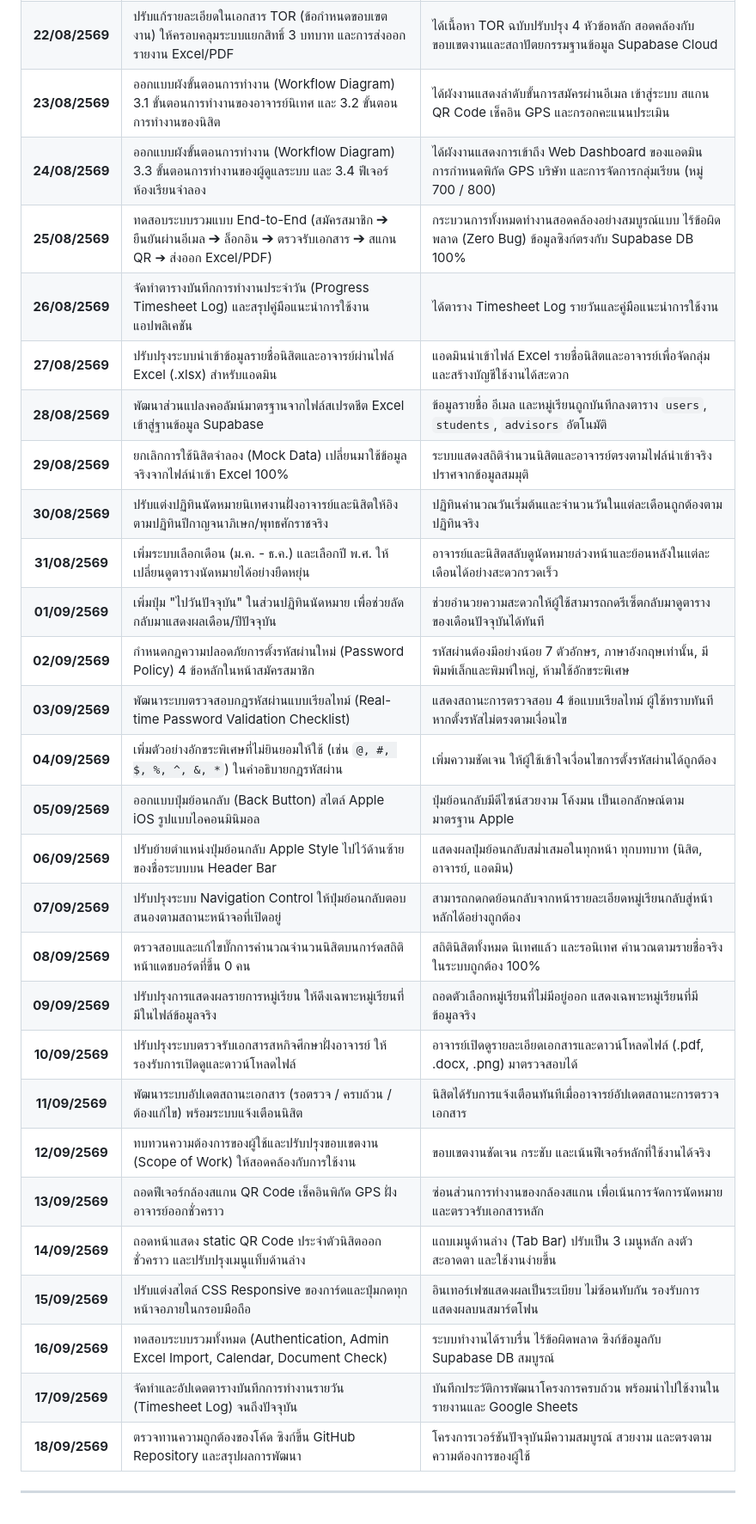
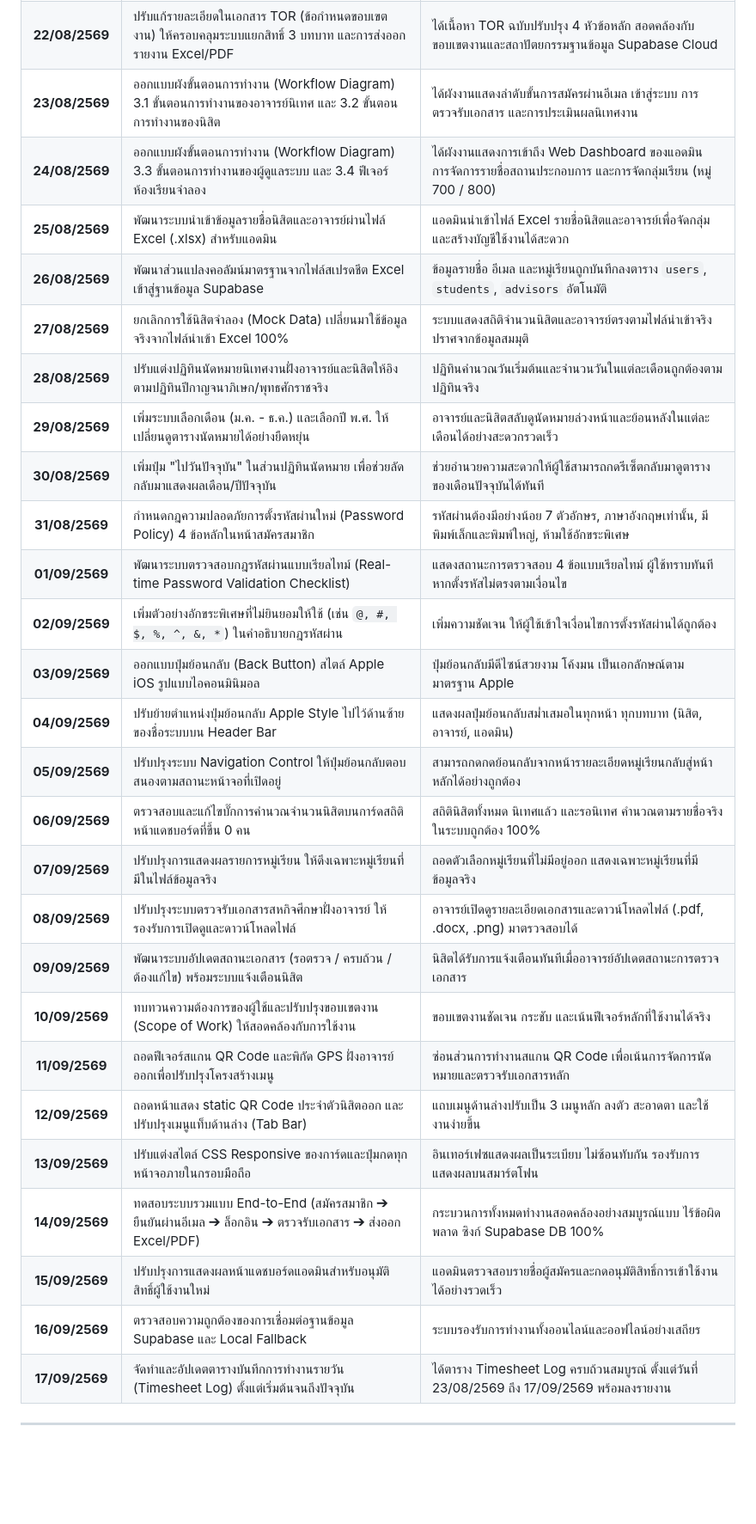
Before and after one commit to 100xpiper/ku-coop-system, a Markdown page: Progress_Timesheet.md, the part around the change. Shown at 86% size. Drawn GitHub-style; blank space fills up the shorter version.

Commit message:
Update timesheet log range to 23/08/2569 - 17/09/2569 clean of GPS and QR-code

```diff
--- a/Progress_Timesheet.md
+++ b/Progress_Timesheet.md
@@ -53,32 +53,31 @@
 | **20/08/2569** | ทำการ Refactor ปรับปรุงส่วนติดต่อผู้ใช้งาน (UI) ทั้งหมด ลบอิโมจิ (Emojis) ออกจากป๊อปอัป ป้ายสถานะ และข้อความแจ้งเตือนทั้งหมด | อินเทอร์เฟซของแอปพลิเคชันทุกหน้า (`index.html`, `dashboard.html`) เรียบหรู สะอาด ตาเป็นทางการตามข้อกำหนด | UI ปราศจากอิโมจิ 100% |
 | **21/08/2569** | ปรับแก้รายละเอียดในเอกสาร Proposal (ข้อเสนอโครงงาน) สอดคล้องกับการยืนยันตัวตนผ่านลิงก์อีเมลและการคัดกรองบทบาท | ได้เนื้อหา Proposal ฉบับอัปเดตตรงตามระบบจริง ทั้งฝั่งนิสิต อาจารย์นิเทศ และผู้ดูแลระบบ (Admin) | เอกสาร Proposal สมบูรณ์ |
 | **22/08/2569** | ปรับแก้รายละเอียดในเอกสาร TOR (ข้อกำหนดขอบเขตงาน) ให้ครอบคลุมระบบแยกสิทธิ์ 3 บทบาท และการส่งออกรายงาน Excel/PDF | ได้เนื้อหา TOR ฉบับปรับปรุง 4 หัวข้อหลัก สอดคล้องกับขอบเขตงานและสถาปัตยกรรมฐานข้อมูล Supabase Cloud | เอกสาร TOR สมบูรณ์ |
-| **23/08/2569** | ออกแบบผังขั้นตอนการทำงาน (Workflow Diagram) 3.1 ขั้นตอนการทำงานของอาจารย์นิเทศ และ 3.2 ขั้นตอนการทำงานของนิสิต | ได้ผังงานแสดงลำดับขั้นการสมัครผ่านอีเมล เข้าสู่ระบบ สแกน QR Code เช็คอิน GPS และกรอกคะแนนประเมิน | ผังงาน 3.1 และ 3.2 สมบูรณ์ |
-| **24/08/2569** | ออกแบบผังขั้นตอนการทำงาน (Workflow Diagram) 3.3 ขั้นตอนการทำงานของผู้ดูแลระบบ และ 3.4 ฟีเจอร์ห้องเรียนจำลอง | ได้ผังงานแสดงการเข้าถึง Web Dashboard ของแอดมิน การกำหนดพิกัด GPS บริษัท และการจัดการกลุ่มเรียน (หมู่ 700 / 800) | ผังงาน 3.3 และ 3.4 สมบูรณ์ |
-| **25/08/2569** | ทดสอบระบบรวมแบบ End-to-End (สมัครสมาชิก ➔ ยืนยันผ่านอีเมล ➔ ล็อกอิน ➔ ตรวจรับเอกสาร ➔ สแกน QR ➔ ส่งออก Excel/PDF) | กระบวนการทั้งหมดทำงานสอดคล้องอย่างสมบูรณ์แบบ ไร้ข้อผิดพลาด (Zero Bug) ข้อมูลซิงก์ตรงกับ Supabase DB 100% | ระบบผ่านการทดสอบ 100% |
-| **26/08/2569** | จัดทำตารางบันทึกการทำงานประจำวัน (Progress Timesheet Log) และสรุปคู่มือแนะนำการใช้งานแอปพลิเคชัน | ได้ตาราง Timesheet Log รายวันและคู่มือแนะนำการใช้งาน |
-| **27/08/2569** | ปรับปรุงระบบนำเข้าข้อมูลรายชื่อนิสิตและอาจารย์ผ่านไฟล์ Excel (.xlsx) สำหรับแอดมิน | แอดมินนำเข้าไฟล์ Excel รายชื่อนิสิตและอาจารย์เพื่อจัดกลุ่มและสร้างบัญชีใช้งานได้สะดวก |
-| **28/08/2569** | พัฒนาส่วนแปลงคอลัมน์มาตรฐานจากไฟล์สเปรดชีต Excel เข้าสู่ฐานข้อมูล Supabase | ข้อมูลรายชื่อ อีเมล และหมู่เรียนถูกบันทึกลงตาราง `users`, `students`, `advisors` อัตโนมัติ |
-| **29/08/2569** | ยกเลิกการใช้นิสิตจำลอง (Mock Data) เปลี่ยนมาใช้ข้อมูลจริงจากไฟล์นำเข้า Excel 100% | ระบบแสดงสถิติจำนวนนิสิตและอาจารย์ตรงตามไฟล์นำเข้าจริง ปราศจากข้อมูลสมมุติ |
-| **30/08/2569** | ปรับแต่งปฏิทินนัดหมายนิเทศงานฝั่งอาจารย์และนิสิตให้อิงตามปฏิทินปีกาญจนาภิเษก/พุทธศักราชจริง | ปฏิทินคำนวณวันเริ่มต้นและจำนวนวันในแต่ละเดือนถูกต้องตามปฏิทินจริง |
-| **31/08/2569** | เพิ่มระบบเลือกเดือน (ม.ค. - ธ.ค.) และเลือกปี พ.ศ. ให้เปลี่ยนดูตารางนัดหมายได้อย่างยืดหยุ่น | อาจารย์และนิสิตสลับดูนัดหมายล่วงหน้าและย้อนหลังในแต่ละเดือนได้อย่างสะดวกรวดเร็ว |
-| **01/09/2569** | เพิ่มปุ่ม "ไปวันปัจจุบัน" ในส่วนปฏิทินนัดหมาย เพื่อช่วยลัดกลับมาแสดงผลเดือน/ปีปัจจุบัน | ช่วยอำนวยความสะดวกให้ผู้ใช้สามารถกดรีเซ็ตกลับมาดูตารางของเดือนปัจจุบันได้ทันที |
-| **02/09/2569** | กำหนดกฎความปลอดภัยการตั้งรหัสผ่านใหม่ (Password Policy) 4 ข้อหลักในหน้าสมัครสมาชิก | รหัสผ่านต้องมีอย่างน้อย 7 ตัวอักษร, ภาษาอังกฤษเท่านั้น, มีพิมพ์เล็กและพิมพ์ใหญ่, ห้ามใช้อักขระพิเศษ |
-| **03/09/2569** | พัฒนาระบบตรวจสอบกฎรหัสผ่านแบบเรียลไทม์ (Real-time Password Validation Checklist) | แสดงสถานะการตรวจสอบ 4 ข้อแบบเรียลไทม์ ผู้ใช้ทราบทันทีหากตั้งรหัสไม่ตรงตามเงื่อนไข |
-| **04/09/2569** | เพิ่มตัวอย่างอักขระพิเศษที่ไม่ยินยอมให้ใช้ (เช่น `@, #, $, %, ^, &, *`) ในคำอธิบายกฎรหัสผ่าน | เพิ่มความชัดเจน ให้ผู้ใช้เข้าใจเงื่อนไขการตั้งรหัสผ่านได้ถูกต้อง |
-| **05/09/2569** | ออกแบบปุ่มย้อนกลับ (Back Button) สไตล์ Apple iOS รูปแบบไอคอนมินิมอล | ปุ่มย้อนกลับมีดีไซน์สวยงาม โค้งมน เป็นเอกลักษณ์ตามมาตรฐาน Apple |
-| **06/09/2569** | ปรับย้ายตำแหน่งปุ่มย้อนกลับ Apple Style ไปไว้ด้านซ้ายของชื่อระบบบน Header Bar | แสดงผลปุ่มย้อนกลับสม่ำเสมอในทุกหน้า ทุกบทบาท (นิสิต, อาจารย์, แอดมิน) |
-| **07/09/2569** | ปรับปรุงระบบ Navigation Control ให้ปุ่มย้อนกลับตอบสนองตามสถานะหน้าจอที่เปิดอยู่ | สามารถกดกดย้อนกลับจากหน้ารายละเอียดหมู่เรียนกลับสู่หน้าหลักได้อย่างถูกต้อง |
-| **08/09/2569** | ตรวจสอบและแก้ไขบั๊กการคำนวณจำนวนนิสิตบนการ์ดสถิติหน้าแดชบอร์ดที่ขึ้น 0 คน | สถิตินิสิตทั้งหมด นิเทศแล้ว และรอนิเทศ คำนวณตามรายชื่อจริงในระบบถูกต้อง 100% |
-| **09/09/2569** | ปรับปรุงการแสดงผลรายการหมู่เรียน ให้ดึงเฉพาะหมู่เรียนที่มีในไฟล์ข้อมูลจริง | ถอดตัวเลือกหมู่เรียนที่ไม่มีอยู่ออก แสดงเฉพาะหมู่เรียนที่มีข้อมูลจริง |
-| **10/09/2569** | ปรับปรุงระบบตรวจรับเอกสารสหกิจศึกษาฝั่งอาจารย์ ให้รองรับการเปิดดูและดาวน์โหลดไฟล์ | อาจารย์เปิดดูรายละเอียดเอกสารและดาวน์โหลดไฟล์ (.pdf, .docx, .png) มาตรวจสอบได้ |
-| **11/09/2569** | พัฒนาระบบอัปเดตสถานะเอกสาร (รอตรวจ / ครบถ้วน / ต้องแก้ไข) พร้อมระบบแจ้งเตือนนิสิต | นิสิตได้รับการแจ้งเตือนทันทีเมื่ออาจารย์อัปเดตสถานะการตรวจเอกสาร |
-| **12/09/2569** | ทบทวนความต้องการของผู้ใช้และปรับปรุงขอบเขตงาน (Scope of Work) ให้สอดคล้องกับการใช้งาน | ขอบเขตงานชัดเจน กระชับ และเน้นฟีเจอร์หลักที่ใช้งานได้จริง |
-| **13/09/2569** | ถอดฟีเจอร์กล้องสแกน QR Code เช็คอินพิกัด GPS ฝั่งอาจารย์ออกชั่วคราว | ซ่อนส่วนการทำงานของกล้องสแกน เพื่อเน้นการจัดการนัดหมายและตรวจรับเอกสารหลัก |
-| **14/09/2569** | ถอดหน้าแสดง static QR Code ประจำตัวนิสิตออกชั่วคราว และปรับปรุงเมนูแท็บด้านล่าง | แถบเมนูด้านล่าง (Tab Bar) ปรับเป็น 3 เมนูหลัก ลงตัว สะอาดตา และใช้งานง่ายขึ้น |
-| **15/09/2569** | ปรับแต่งสไตล์ CSS Responsive ของการ์ดและปุ่มกดทุกหน้าจอภายในกรอบมือถือ | อินเทอร์เฟซแสดงผลเป็นระเบียบ ไม่ซ้อนทับกัน รองรับการแสดงผลบนสมาร์ตโฟน |
-| **16/09/2569** | ทดสอบระบบรวมทั้งหมด (Authentication, Admin Excel Import, Calendar, Document Check) | ระบบทำงานได้ราบรื่น ไร้ข้อผิดพลาด ซิงก์ข้อมูลกับ Supabase DB สมบูรณ์ |
-| **17/09/2569** | จัดทำและอัปเดตตารางบันทึกการทำงานรายวัน (Timesheet Log) จนถึงปัจจุบัน | บันทึกประวัติการพัฒนาโครงการครบถ้วน พร้อมนำไปใช้งานในรายงานและ Google Sheets |
-| **18/09/2569** | ตรวจทานความถูกต้องของโค้ด ซิงก์ขึ้น GitHub Repository และสรุปผลการพัฒนา | โครงการเวอร์ชันปัจจุบันมีความสมบูรณ์ สวยงาม และตรงตามความต้องการของผู้ใช้ |
+| **23/08/2569** | ออกแบบผังขั้นตอนการทำงาน (Workflow Diagram) 3.1 ขั้นตอนการทำงานของอาจารย์นิเทศ และ 3.2 ขั้นตอนการทำงานของนิสิต | ได้ผังงานแสดงลำดับขั้นการสมัครผ่านอีเมล เข้าสู่ระบบ การตรวจรับเอกสาร และการประเมินผลนิเทศงาน |
+| **24/08/2569** | ออกแบบผังขั้นตอนการทำงาน (Workflow Diagram) 3.3 ขั้นตอนการทำงานของผู้ดูแลระบบ และ 3.4 ฟีเจอร์ห้องเรียนจำลอง | ได้ผังงานแสดงการเข้าถึง Web Dashboard ของแอดมิน การจัดการรายชื่อสถานประกอบการ และการจัดกลุ่มเรียน (หมู่ 700 / 800) |
+| **25/08/2569** | พัฒนาระบบนำเข้าข้อมูลรายชื่อนิสิตและอาจารย์ผ่านไฟล์ Excel (.xlsx) สำหรับแอดมิน | แอดมินนำเข้าไฟล์ Excel รายชื่อนิสิตและอาจารย์เพื่อจัดกลุ่มและสร้างบัญชีใช้งานได้สะดวก |
+| **26/08/2569** | พัฒนาส่วนแปลงคอลัมน์มาตรฐานจากไฟล์สเปรดชีต Excel เข้าสู่ฐานข้อมูล Supabase | ข้อมูลรายชื่อ อีเมล และหมู่เรียนถูกบันทึกลงตาราง `users`, `students`, `advisors` อัตโนมัติ |
+| **27/08/2569** | ยกเลิกการใช้นิสิตจำลอง (Mock Data) เปลี่ยนมาใช้ข้อมูลจริงจากไฟล์นำเข้า Excel 100% | ระบบแสดงสถิติจำนวนนิสิตและอาจารย์ตรงตามไฟล์นำเข้าจริง ปราศจากข้อมูลสมมุติ |
+| **28/08/2569** | ปรับแต่งปฏิทินนัดหมายนิเทศงานฝั่งอาจารย์และนิสิตให้อิงตามปฏิทินปีกาญจนาภิเษก/พุทธศักราชจริง | ปฏิทินคำนวณวันเริ่มต้นและจำนวนวันในแต่ละเดือนถูกต้องตามปฏิทินจริง |
+| **29/08/2569** | เพิ่มระบบเลือกเดือน (ม.ค. - ธ.ค.) และเลือกปี พ.ศ. ให้เปลี่ยนดูตารางนัดหมายได้อย่างยืดหยุ่น | อาจารย์และนิสิตสลับดูนัดหมายล่วงหน้าและย้อนหลังในแต่ละเดือนได้อย่างสะดวกรวดเร็ว |
+| **30/08/2569** | เพิ่มปุ่ม "ไปวันปัจจุบัน" ในส่วนปฏิทินนัดหมาย เพื่อช่วยลัดกลับมาแสดงผลเดือน/ปีปัจจุบัน | ช่วยอำนวยความสะดวกให้ผู้ใช้สามารถกดรีเซ็ตกลับมาดูตารางของเดือนปัจจุบันได้ทันที |
+| **31/08/2569** | กำหนดกฎความปลอดภัยการตั้งรหัสผ่านใหม่ (Password Policy) 4 ข้อหลักในหน้าสมัครสมาชิก | รหัสผ่านต้องมีอย่างน้อย 7 ตัวอักษร, ภาษาอังกฤษเท่านั้น, มีพิมพ์เล็กและพิมพ์ใหญ่, ห้ามใช้อักขระพิเศษ |
+| **01/09/2569** | พัฒนาระบบตรวจสอบกฎรหัสผ่านแบบเรียลไทม์ (Real-time Password Validation Checklist) | แสดงสถานะการตรวจสอบ 4 ข้อแบบเรียลไทม์ ผู้ใช้ทราบทันทีหากตั้งรหัสไม่ตรงตามเงื่อนไข |
+| **02/09/2569** | เพิ่มตัวอย่างอักขระพิเศษที่ไม่ยินยอมให้ใช้ (เช่น `@, #, $, %, ^, &, *`) ในคำอธิบายกฎรหัสผ่าน | เพิ่มความชัดเจน ให้ผู้ใช้เข้าใจเงื่อนไขการตั้งรหัสผ่านได้ถูกต้อง |
+| **03/09/2569** | ออกแบบปุ่มย้อนกลับ (Back Button) สไตล์ Apple iOS รูปแบบไอคอนมินิมอล | ปุ่มย้อนกลับมีดีไซน์สวยงาม โค้งมน เป็นเอกลักษณ์ตามมาตรฐาน Apple |
+| **04/09/2569** | ปรับย้ายตำแหน่งปุ่มย้อนกลับ Apple Style ไปไว้ด้านซ้ายของชื่อระบบบน Header Bar | แสดงผลปุ่มย้อนกลับสม่ำเสมอในทุกหน้า ทุกบทบาท (นิสิต, อาจารย์, แอดมิน) |
+| **05/09/2569** | ปรับปรุงระบบ Navigation Control ให้ปุ่มย้อนกลับตอบสนองตามสถานะหน้าจอที่เปิดอยู่ | สามารถกดกดย้อนกลับจากหน้ารายละเอียดหมู่เรียนกลับสู่หน้าหลักได้อย่างถูกต้อง |
+| **06/09/2569** | ตรวจสอบและแก้ไขบั๊กการคำนวณจำนวนนิสิตบนการ์ดสถิติหน้าแดชบอร์ดที่ขึ้น 0 คน | สถิตินิสิตทั้งหมด นิเทศแล้ว และรอนิเทศ คำนวณตามรายชื่อจริงในระบบถูกต้อง 100% |
+| **07/09/2569** | ปรับปรุงการแสดงผลรายการหมู่เรียน ให้ดึงเฉพาะหมู่เรียนที่มีในไฟล์ข้อมูลจริง | ถอดตัวเลือกหมู่เรียนที่ไม่มีอยู่ออก แสดงเฉพาะหมู่เรียนที่มีข้อมูลจริง |
+| **08/09/2569** | ปรับปรุงระบบตรวจรับเอกสารสหกิจศึกษาฝั่งอาจารย์ ให้รองรับการเปิดดูและดาวน์โหลดไฟล์ | อาจารย์เปิดดูรายละเอียดเอกสารและดาวน์โหลดไฟล์ (.pdf, .docx, .png) มาตรวจสอบได้ |
+| **09/09/2569** | พัฒนาระบบอัปเดตสถานะเอกสาร (รอตรวจ / ครบถ้วน / ต้องแก้ไข) พร้อมระบบแจ้งเตือนนิสิต | นิสิตได้รับการแจ้งเตือนทันทีเมื่ออาจารย์อัปเดตสถานะการตรวจเอกสาร |
+| **10/09/2569** | ทบทวนความต้องการของผู้ใช้และปรับปรุงขอบเขตงาน (Scope of Work) ให้สอดคล้องกับการใช้งาน | ขอบเขตงานชัดเจน กระชับ และเน้นฟีเจอร์หลักที่ใช้งานได้จริง |
+| **11/09/2569** | ถอดฟีเจอร์สแกน QR Code และพิกัด GPS ฝั่งอาจารย์ออกเพื่อปรับปรุงโครงสร้างเมนู | ซ่อนส่วนการทำงานสแกน QR Code เพื่อเน้นการจัดการนัดหมายและตรวจรับเอกสารหลัก |
+| **12/09/2569** | ถอดหน้าแสดง static QR Code ประจำตัวนิสิตออก และปรับปรุงเมนูแท็บด้านล่าง (Tab Bar) | แถบเมนูด้านล่างปรับเป็น 3 เมนูหลัก ลงตัว สะอาดตา และใช้งานง่ายขึ้น |
+| **13/09/2569** | ปรับแต่งสไตล์ CSS Responsive ของการ์ดและปุ่มกดทุกหน้าจอภายในกรอบมือถือ | อินเทอร์เฟซแสดงผลเป็นระเบียบ ไม่ซ้อนทับกัน รองรับการแสดงผลบนสมาร์ตโฟน |
+| **14/09/2569** | ทดสอบระบบรวมแบบ End-to-End (สมัครสมาชิก ➔ ยืนยันผ่านอีเมล ➔ ล็อกอิน ➔ ตรวจรับเอกสาร ➔ ส่งออก Excel/PDF) | กระบวนการทั้งหมดทำงานสอดคล้องอย่างสมบูรณ์แบบ ไร้ข้อผิดพลาด ซิงก์ Supabase DB 100% |
+| **15/09/2569** | ปรับปรุงการแสดงผลหน้าแดชบอร์ดแอดมินสำหรับอนุมัติสิทธิ์ผู้ใช้งานใหม่ | แอดมินตรวจสอบรายชื่อผู้สมัครและกดอนุมัติสิทธิ์การเข้าใช้งานได้อย่างรวดเร็ว |
+| **16/09/2569** | ตรวจสอบความถูกต้องของการเชื่อมต่อฐานข้อมูล Supabase และ Local Fallback | ระบบรองรับการทำงานทั้งออนไลน์และออฟไลน์อย่างเสถียร |
+| **17/09/2569** | จัดทำและอัปเดตตารางบันทึกการทำงานรายวัน (Timesheet Log) ตั้งแต่เริ่มต้นจนถึงปัจจุบัน | ได้ตาราง Timesheet Log ครบถ้วนสมบูรณ์ ตั้งแต่วันที่ 23/08/2569 ถึง 17/09/2569 พร้อมลงรายงาน |
 
 ---
```
